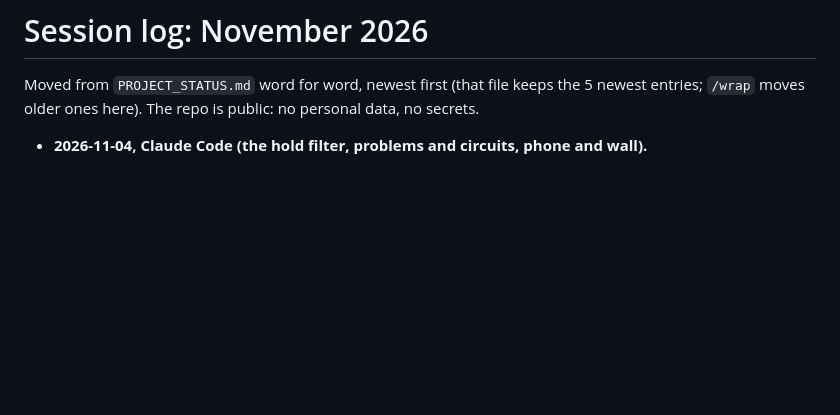
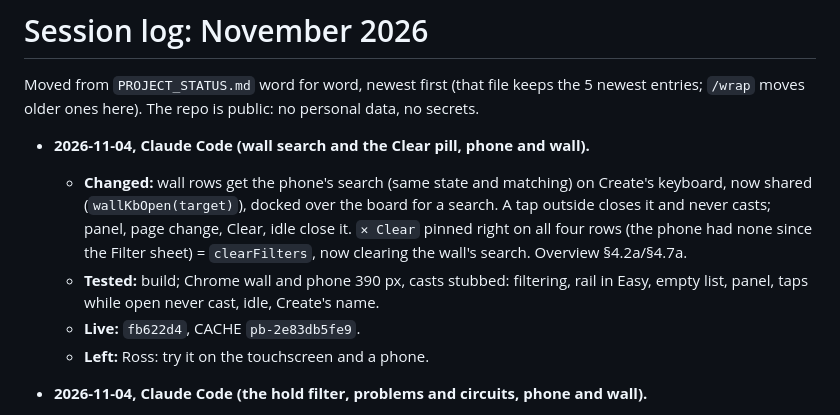
Before and after one commit to rlmck/projectboard, a Markdown page: docs/log/2026-11.md, the part around the change. GitHub-like rendering; blank space fills up the shorter version.

Commit message:
status: session log (one Edit for problems and circuits); TODO 9 done
Co-Authored-By: Claude Opus 5.5 <noreply@anthropic.com>

```diff
--- a/docs/log/2026-11.md
+++ b/docs/log/2026-11.md
@@ -1,6 +1,12 @@
 # Session log: November 2026
 
 Moved from `PROJECT_STATUS.md` word for word, newest first (that file keeps the 5 newest entries; `/wrap` moves older ones here). The repo is public: no personal data, no secrets.
+
+- **2026-11-04, Claude Code (wall search and the Clear pill, phone and wall).**
+  - **Changed:** wall rows get the phone's search (same state and matching) on Create's keyboard, now shared (`wallKbOpen(target)`), docked over the board for a search. A tap outside closes it and never casts; panel, page change, Clear, idle close it. `✕ Clear` pinned right on all four rows (the phone had none since the Filter sheet) = `clearFilters`, now clearing the wall's search. Overview §4.2a/§4.7a.
+  - **Tested:** build; Chrome wall and phone 390 px, casts stubbed: filtering, rail in Easy, empty list, panel, taps while open never cast, idle, Create's name.
+  - **Live:** `fb622d4`, CACHE `pb-2e83db5fe9`.
+  - **Left:** Ross: try it on the touchscreen and a phone.
 
 - **2026-11-04, Claude Code (the hold filter, problems and circuits, phone and wall).**
   - **Changed:** the Filter's Holds section: items using all picked holds, any role, as set. Phone: a row (thumbnail, names) opens a hold picker (whole board, live count, chips, Clear holds, Show N); pinch or expand → the fullscreen viewer, taps pick. Wall: the board beside the open panel is the picker; no Mirror, casts or `show_circuit`; idle clears. Badge +1; Reset/Clear filters clear it. Overview §4.2a/§4.7a/§4.8.
```
Also changed, not shown: PROJECT_STATUS.md (+8 -7 lines), TODO.md (+8 -9 lines).
